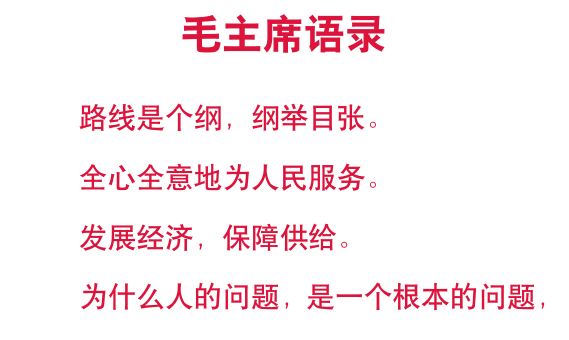
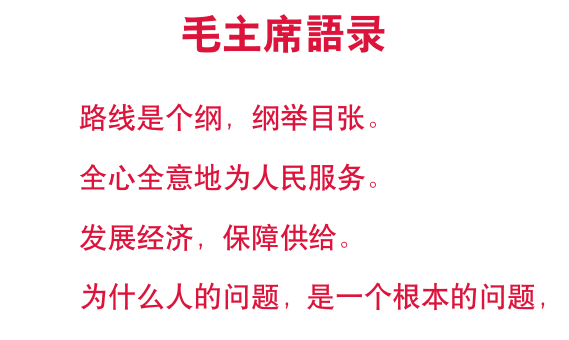
Before and after one commit to neo954/sichuan-cookbook, a LaTeX book (latex/sichuan-cookbook.tex, which reads latex/chairman-mao-quotes.tex): part of page 1 of 23, cut so that both start at the same text. Compiled offline with XeLaTeX.

Commit message:
Change one simplified character to its traditional form. Just like the original book

```diff
--- a/latex/chairman-mao-quotes.tex
+++ b/latex/chairman-mao-quotes.tex
@@ -4,7 +4,7 @@
 \huge
 {%
 	\bfseries
-	毛主席语录
+	毛主席語录
 }
 \end{center}
 
```
